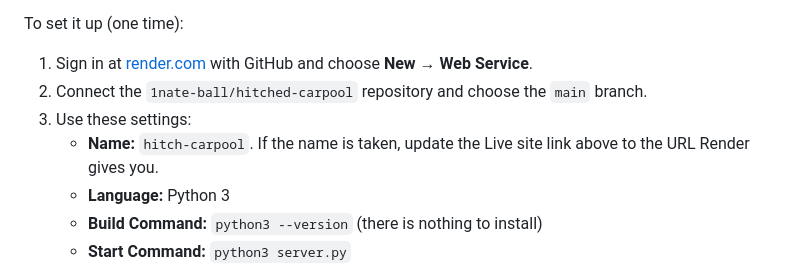
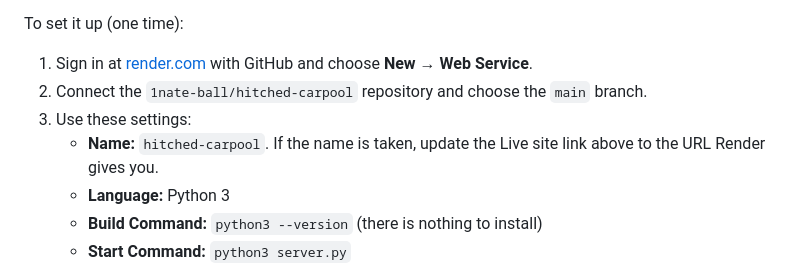
Before and after one commit to 1nate-ball/hitched-carpool, a Markdown page: README.md, the part around the change. GitHub-like rendering.

Commit message:
README: match Render setup service name to the live site URL
The Live site link already points at hitched-carpool.onrender.com; the
setup steps still said to name the service hitch-carpool, which 404s.

Co-Authored-By: Claude Opus 5.5 <noreply@anthropic.com>

```diff
--- a/README.md
+++ b/README.md
@@ -152,7 +152,7 @@ To set it up (one time):
 1. Sign in at [render.com](https://render.com) with GitHub and choose **New → Web Service**.
 2. Connect the `1nate-ball/hitched-carpool` repository and choose the `main` branch.
 3. Use these settings:
-   - **Name:** `hitch-carpool`. If the name is taken, update the Live site link above to the URL Render gives you.
+   - **Name:** `hitched-carpool`. If the name is taken, update the Live site link above to the URL Render gives you.
    - **Language:** Python 3
    - **Build Command:** `python3 --version` (there is nothing to install)
    - **Start Command:** `python3 server.py`
```
